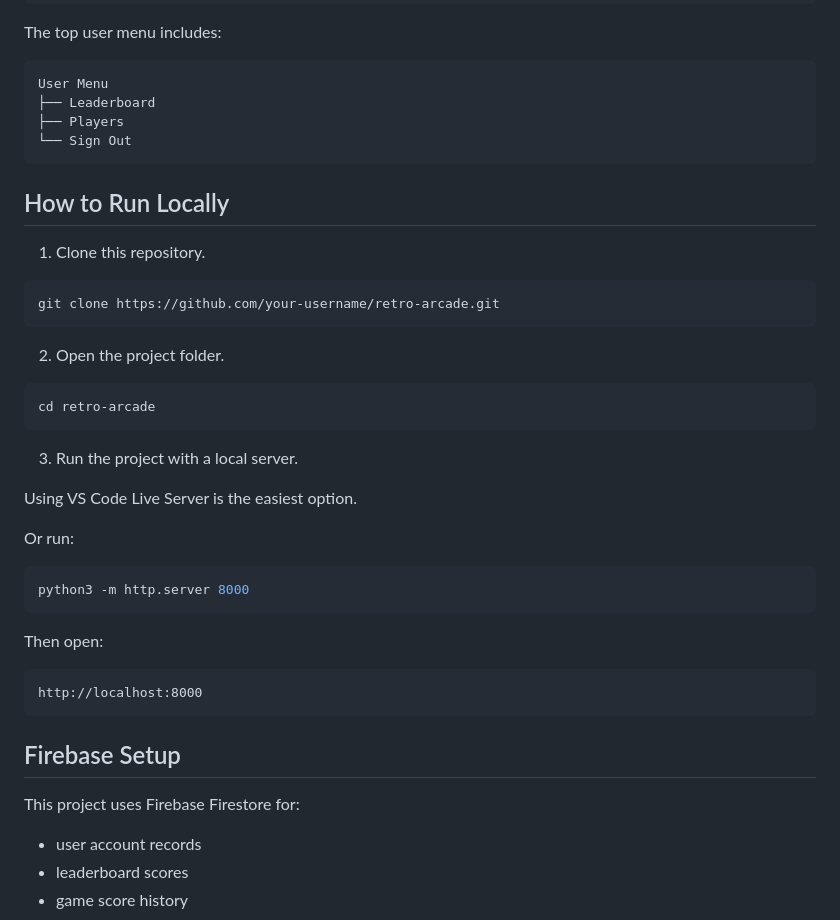
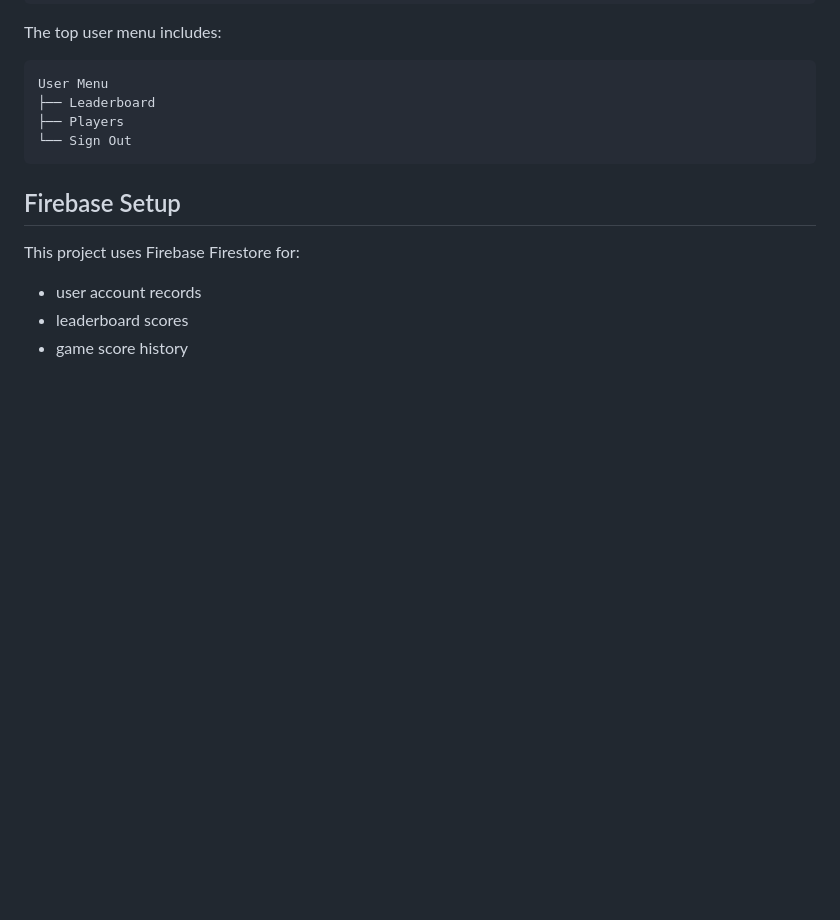
Before and after one commit to orfegrace/retro-arcade, a Markdown page: README.md, the part around one of its changes. GitHub-like rendering; blank space fills up the shorter version.

````diff
--- a/README.md
+++ b/README.md
@@ -98,36 +87,6 @@ User Menu
 └── Sign Out
 ```
 
-## How to Run Locally
-
-1. Clone this repository.
-
-```bash
-git clone https://github.com/your-username/retro-arcade.git
-```
-
-2. Open the project folder.
-
-```bash
-cd retro-arcade
-```
-
-3. Run the project with a local server.
-
-Using VS Code Live Server is the easiest option.
-
-Or run:
-
-```bash
-python3 -m http.server 8000
-```
-
-Then open:
-
-```text
-http://localhost:8000
-```
-
 ## Firebase Setup
 
 This project uses Firebase Firestore for:
````
Also changed, not shown: other parts of README.md (+1 -40 lines).
